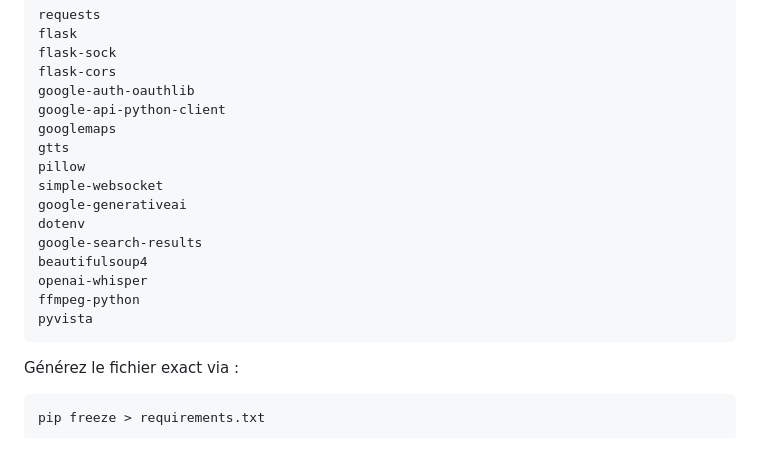
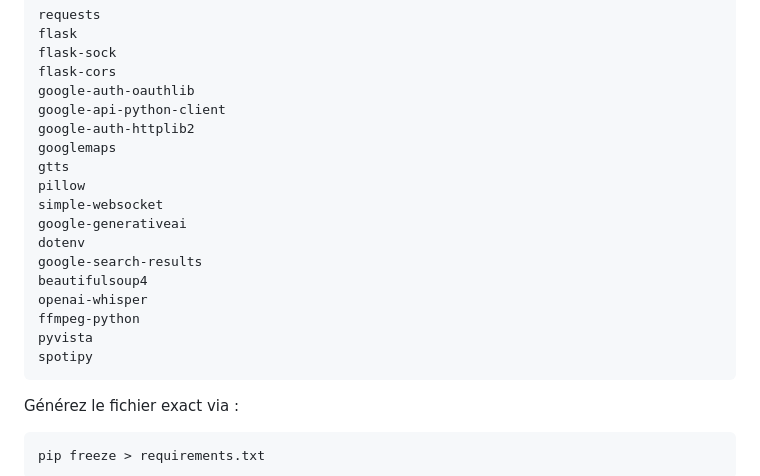
Before and after one commit to 64cipher/E.V.A, a Markdown page: README.md, the part around the change. Rendered like a GitHub page; blank space fills up the shorter version.

````diff
--- a/README.md
+++ b/README.md
@@ -205,6 +205,7 @@ flask‑sock
 flask-cors
 google‑auth‑oauthlib
 google‑api‑python‑client
+google-auth-httplib2
 googlemaps
 gtts
 pillow
@@ -216,6 +217,7 @@ beautifulsoup4
 openai-whisper
 ffmpeg-python
 pyvista
+spotipy
 ```
 
 Générez le fichier exact via :
````
